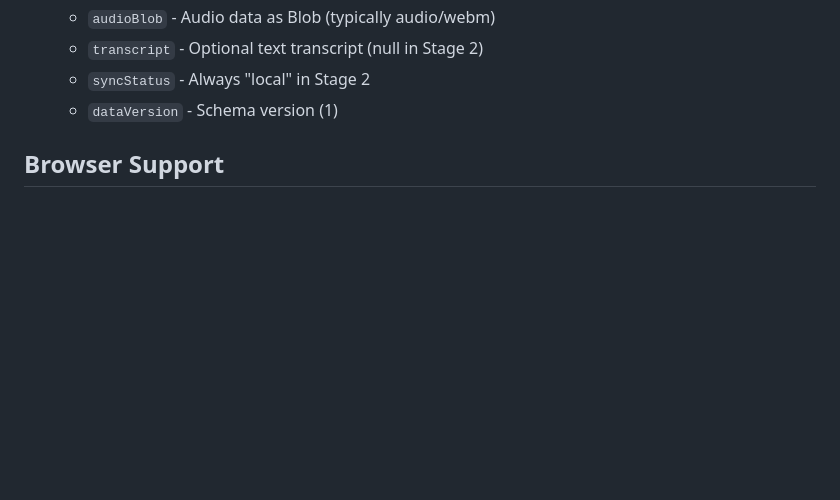
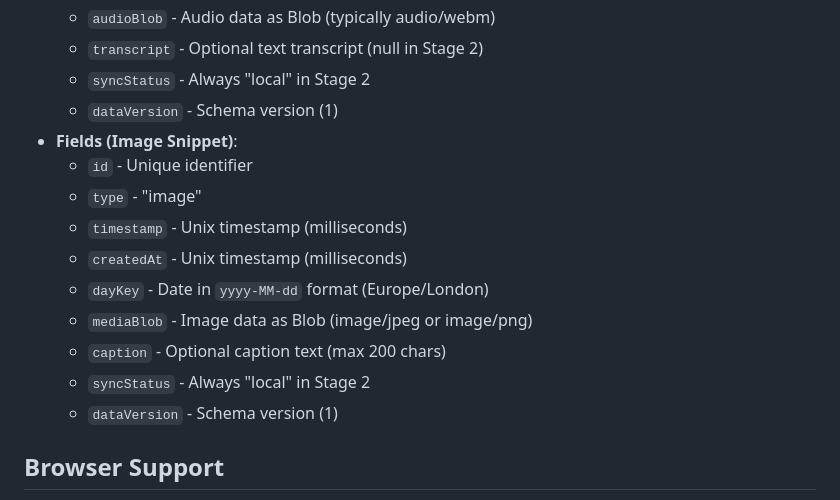
Before and after one commit to brianbees/blogger_app, a Markdown page: README.md, the part around one of its changes. GitHub-like rendering; blank space fills up the shorter version.

```diff
--- a/README.md
+++ b/README.md
@@ -117,5 +140,15 @@ Snippets are stored in IndexedDB with the following schema:
   - `audioBlob` - Audio data as Blob (typically audio/webm)
   - `transcript` - Optional text transcript (null in Stage 2)
+  - `syncStatus` - Always "local" in Stage 2
+  - `dataVersion` - Schema version (1)
+- **Fields (Image Snippet)**:
+  - `id` - Unique identifier
+  - `type` - "image"
+  - `timestamp` - Unix timestamp (milliseconds)
+  - `createdAt` - Unix timestamp (milliseconds)
+  - `dayKey` - Date in `yyyy-MM-dd` format (Europe/London)
+  - `mediaBlob` - Image data as Blob (image/jpeg or image/png)
+  - `caption` - Optional caption text (max 200 chars)
   - `syncStatus` - Always "local" in Stage 2
   - `dataVersion` - Schema version (1)
 
```
Also changed, not shown: other parts of README.md (+43 -16 lines), docs/IMAGE-FEATURE.md (added, +224 -0 lines).
